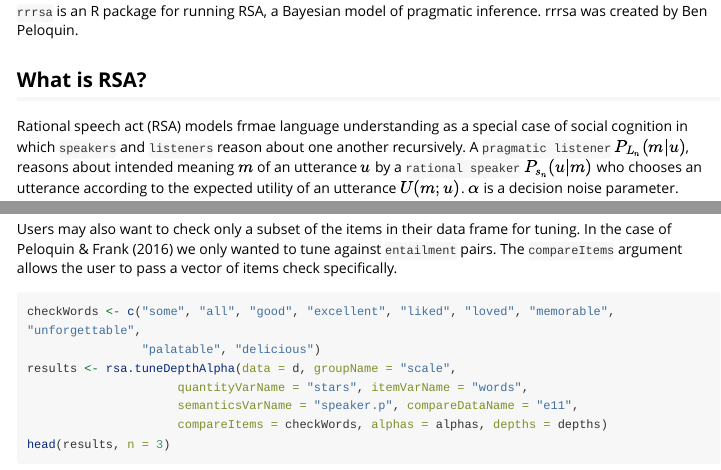
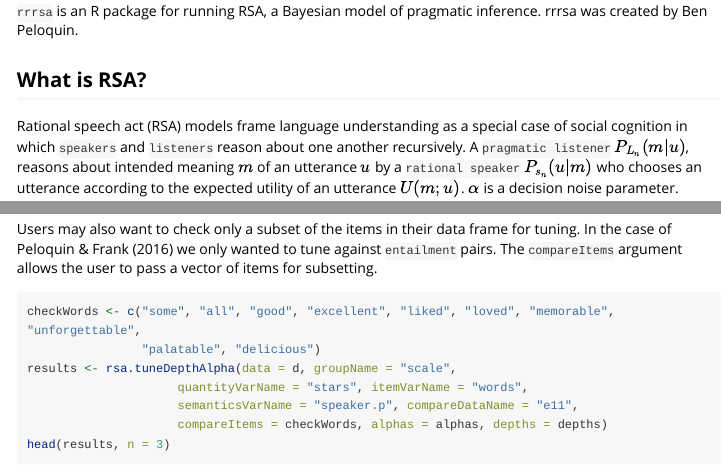
Before and after one commit to benpeloquin7/rrrsa, an R Markdown document (vignettes/summary.Rmd): the page in a window 1100 px wide, from 260 px down, and a second part further down, joined at a grey line. Rendered offline with R 4.5, knitr and Pandoc, with nearby package versions; code that draws random numbers runs with fixed seeds of ours; long lines of code are wrapped; common packages that the code uses without loading them are loaded.

Commit message:
minor tweaks to vignette

````diff
--- a/vignettes/summary.Rmd
+++ b/vignettes/summary.Rmd
@@ -4,7 +4,7 @@ author: "Ben Peloquin"
 date: "`r Sys.Date()`"
 output: rmarkdown::html_vignette
 vignette: >
-  %\VignetteIndexEntry{rrrsa}
+  %\VignetteIndexEntry{summary}
   %\VignetteEngine{knitr::rmarkdown}
   %\VignetteEncoding{UTF-8}
 ---
@@ -14,7 +14,7 @@ vignette: >
 `rrrsa` is an R package for running RSA, a Bayesian model of pragmatic inference. rrrsa was created by Ben Peloquin.
 
 ## What is RSA?
-Rational speech act (RSA) models frmae language understanding as a special case of social cognition in which `speakers` and `listeners` reason about one another recursively. A `pragmatic listener` $P_{L_n}(m|u)$, reasons about intended meaning $m$ of an utterance $u$ by a `rational speaker` $P_{s_n}(u|m)$ who chooses an utterance according to the expected utility of an utterance $U(m;u)$. $\alpha$ is a decision noise parameter.
+Rational speech act (RSA) models frame language understanding as a special case of social cognition in which `speakers` and `listeners` reason about one another recursively. A `pragmatic listener` $P_{L_n}(m|u)$, reasons about intended meaning $m$ of an utterance $u$ by a `rational speaker` $P_{s_n}(u|m)$ who chooses an utterance according to the expected utility of an utterance $U(m;u)$. $\alpha$ is a decision noise parameter.
 
 $$P_{L_n}(m|u) \propto P_{S_n}(u|m)P(m)$$
 $$P_{S_n} \propto e^{U(m;u)}$$
@@ -113,7 +113,7 @@ d <- peloquinFrank_5Alts
 alphas <- seq(1, 3, by = 0.1)
 depths <- 1:3
 ```
-Users may also want to check only a subset of the items in their data frame for tuning. In the case of Peloquin & Frank (2016) we only wanted to tune against `entailment` pairs. The `compareItems` argument allows the user to pass a vector of items check specifically.
+Users may also want to check only a subset of the items in their data frame for tuning. In the case of Peloquin & Frank (2016) we only wanted to tune against `entailment` pairs. The `compareItems` argument allows the user to pass a vector of items for subsetting.
 ```{r warning=FALSE}
 checkWords <- c("some", "all", "good", "excellent", "liked", "loved", "memorable", "unforgettable",
                 "palatable", "delicious")
````
